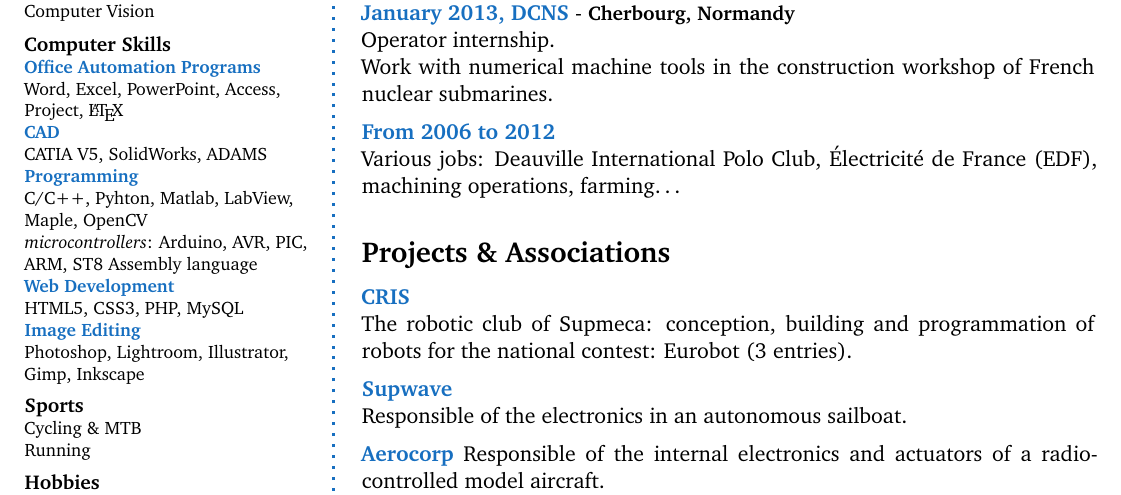
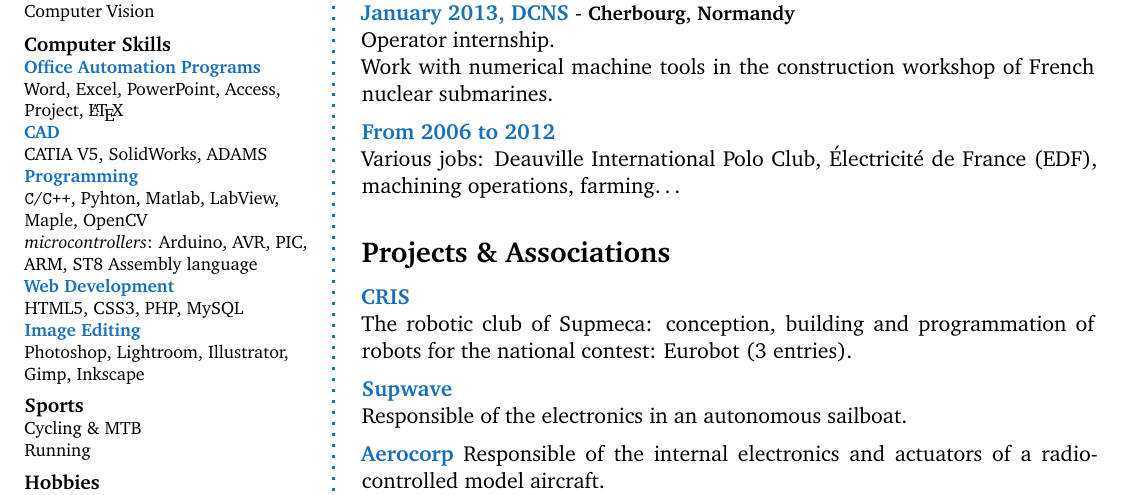
Before and after one commit to romainreignier/cv, a LaTeX CV (cv.tex): part of the page, cut so that both start at the same text. Compiled offline with pdfLaTeX.

Commit message:
Modification de l'écriture de C/C++

```diff
--- a/cv.tex
+++ b/cv.tex
@@ -154,7 +154,7 @@ CATIA V5, SolidWorks, ADAMS\\
 %\SkillItem{Mathematics}
 %Matlab, Maple\\
 \SkillItem{Programming}
-C/C++, Pyhton, Matlab, LabView, Maple, OpenCV\\
+\verb!C!/\verb!C++!, Pyhton, Matlab, LabView, Maple, OpenCV\\
 \emph{microcontrollers}: Arduino, AVR, PIC, ARM, ST8 Assembly language\\
 \SkillItem{Web Development}
 HTML5, CSS3, PHP, MySQL\\
```
Also changed, not shown: cv.pdf.
